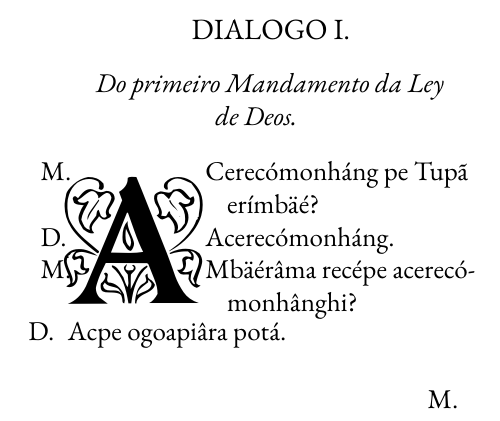
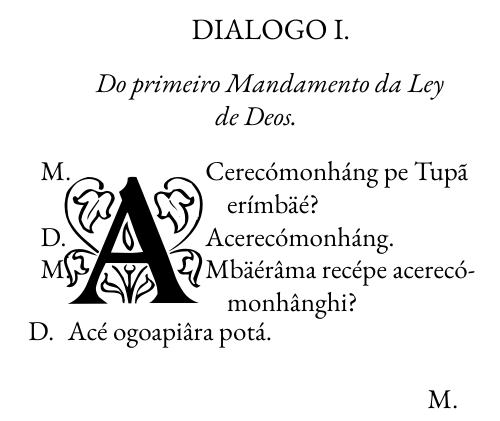
Before and after one commit to Moscomonteiro/CatecBra1686, a LaTeX book (catecismo_araujo_1696.tex): part of page 127 of 128, cut so that both start at the same text. Compiled offline with XeLaTeX.

```diff
--- a/catecismo_araujo_1696.tex
+++ b/catecismo_araujo_1696.tex
@@ -3736,7 +3736,7 @@
 \end{minipage}
 
 \begin{altereven}
-    \item Acpe ogoapiâra potá.
+    \item Acé ogoapiâra potá.
     \item
 \end{altereven}
 
```
Also changed, not shown: catecismo_araujo_1696.pdf, 2 other files.
